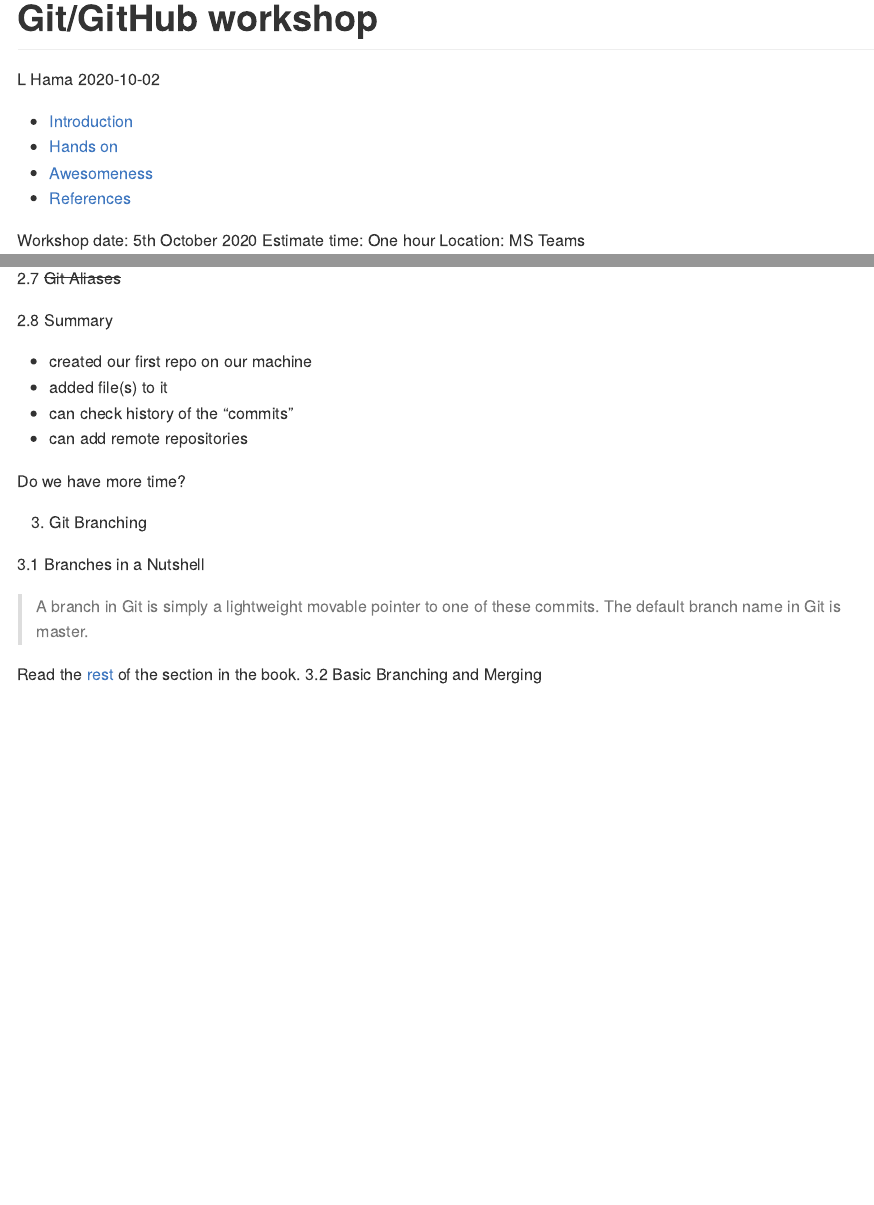
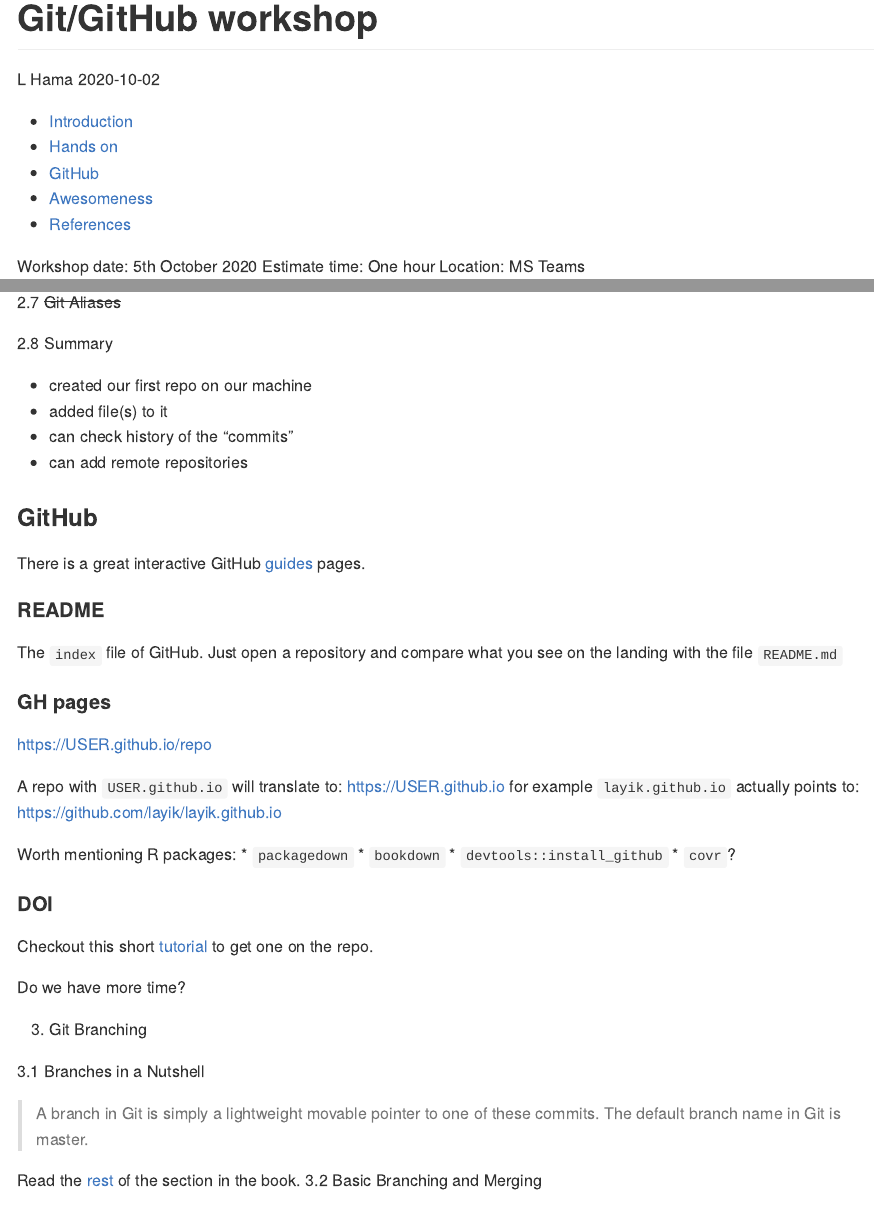
Before and after one commit to layik/layik.github.io, an R Markdown document (tutorials/lida-rr/git-github.Rmd): the page in a window 1100 px wide, from its top, and a second part further down, joined at a grey line. The pictures show the output file tutorials/lida-rr/git-github.md that the author committed with the source, drawn offline in the style of GitHub.

Commit message:
README: git-github ++

```diff
--- a/tutorials/lida-rr/git-github.Rmd
+++ b/tutorials/lida-rr/git-github.Rmd
@@ -114,6 +114,28 @@
 * can check history of the "commits"
 * can add remote repositories
 
+### GitHub
+There is a great interactive GitHub [guides](https://guides.github.com) pages.
+
+#### README
+The `index` file of GitHub. Just open a repository and compare what you see on the landing with the file `README.md`
+
+#### GH pages
+https://USER.github.io/repo
+
+A repo with `USER.github.io` will translate to:
+https://USER.github.io for example `layik.github.io` actually points to:
+[`https://github.com/layik/layik.github.io`](https://github.com/layik/layik.github.io)
+
+Worth mentioning R packages:
+* `packagedown`
+* `bookdown`
+* `devtools::install_github`
+* `covr`?
+
+#### DOI
+Checkout this short [tutorial](https://guides.github.com/activities/citable-code/) to get one on the repo.
+
 Do we have more time?
 
 3. Git Branching
```
Also changed, not shown: README.md, tutorials/lida-rr/git-github.md.
